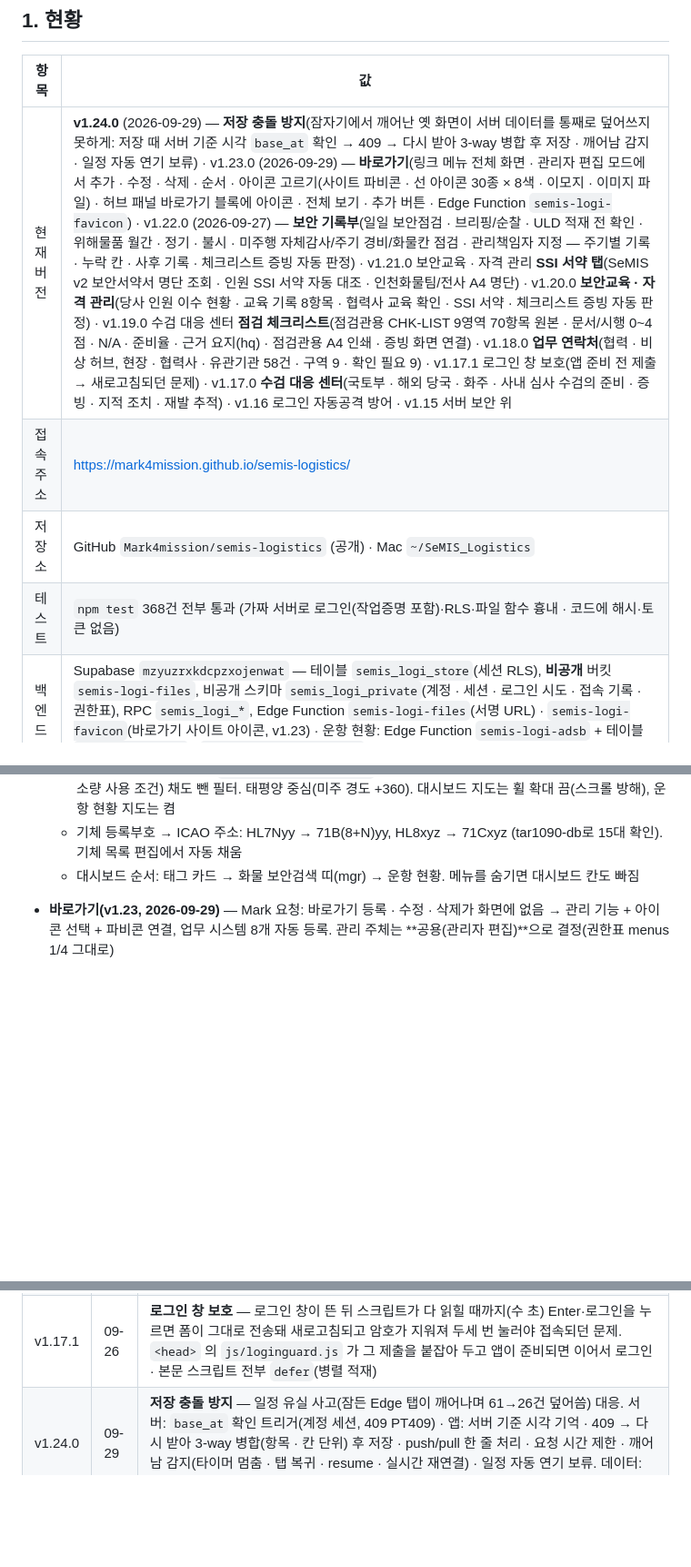
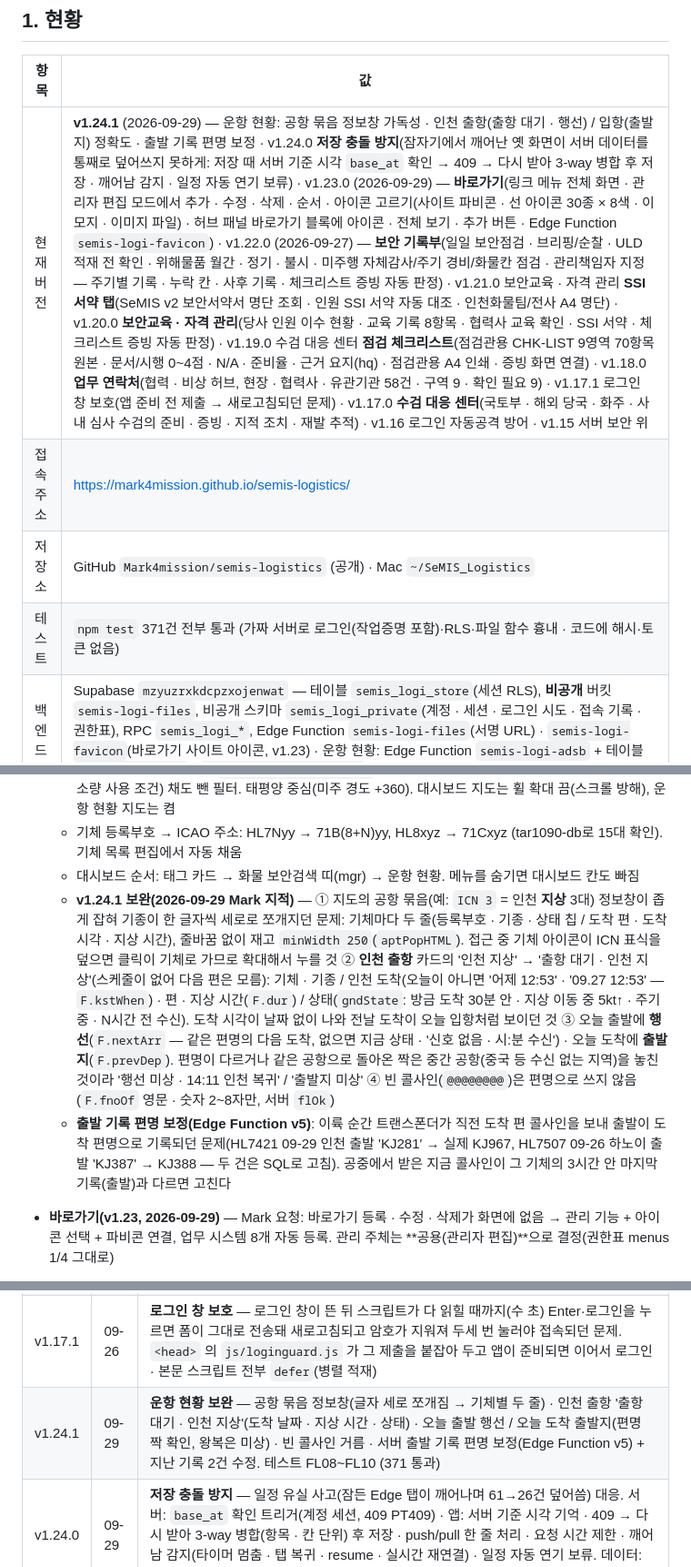
Before and after one commit to Mark4mission/semis-logistics, a Markdown page: docs/HANDOFF.md, 3 parts joined by grey strips. Shown at 91% size. Rendered like a GitHub page; blank space fills up the shorter version.

Commit message:
docs: HANDOFF — v1.24.1 flight board accuracy and popup
Co-Authored-By: Claude Opus 5.5 <noreply@anthropic.com>
Claude-Session: https://claude.ai/code/session_01AaRGF7jvvEJnUymgiH9dEE

```diff
--- a/docs/HANDOFF.md
+++ b/docs/HANDOFF.md
@@ -6,10 +6,10 @@
 
 | 항목 | 값 |
 |---|---|
-| 현재 버전 | **v1.24.0** (2026-09-29) — **저장 충돌 방지**(잠자기에서 깨어난 옛 화면이 서버 데이터를 통째로 덮어쓰지 못하게: 저장 때 서버 기준 시각 `base_at` 확인 → 409 → 다시 받아 3-way 병합 후 저장 · 깨어남 감지 · 일정 자동 연기 보류) · v1.23.0 (2026-09-29) — **바로가기**(링크 메뉴 전체 화면 · 관리자 편집 모드에서 추가 · 수정 · 삭제 · 순서 · 아이콘 고르기(사이트 파비콘 · 선 아이콘 30종 × 8색 · 이모지 · 이미지 파일) · 허브 패널 바로가기 블록에 아이콘 · 전체 보기 · 추가 버튼 · Edge Function `semis-logi-favicon`) · v1.22.0 (2026-09-27) — **보안 기록부**(일일 보안점검 · 브리핑/순찰 · ULD 적재 전 확인 · 위해물품 월간 · 정기 · 불시 · 미주행 자체감사/주기 경비/화물칸 점검 · 관리책임자 지정 — 주기별 기록 · 누락 칸 · 사후 기록 · 체크리스트 증빙 자동 판정) · v1.21.0 보안교육 · 자격 관리 **SSI 서약 탭**(SeMIS v2 보안서약서 명단 조회 · 인원 SSI 서약 자동 대조 · 인천화물팀/전사 A4 명단) · v1.20.0 **보안교육 · 자격 관리**(당사 인원 이수 현황 · 교육 기록 8항목 · 협력사 교육 확인 · SSI 서약 · 체크리스트 증빙 자동 판정) · v1.19.0 수검 대응 센터 **점검 체크리스트**(점검관용 CHK-LIST 9영역 70항목 원본 · 문서/시행 0~4점 · N/A · 준비율 · 근거 요지(hq) · 점검관용 A4 인쇄 · 증빙 화면 연결) · v1.18.0 **업무 연락처**(협력 · 비상 허브, 현장 · 협력사 · 유관기관 58건 · 구역 9 · 확인 필요 9) · v1.17.1 로그인 창 보호(앱 준비 전 제출 → 새로고침되던 문제) · v1.17.0 **수검 대응 센터**(국토부 · 해외 당국 · 화주 · 사내 심사 수검의 준비 · 증빙 · 지적 조치 · 재발 추적) · v1.16 로그인 자동공격 방어 · v1.15 서버 보안 위 |
+| 현재 버전 | **v1.24.1** (2026-09-29) — 운항 현황: 공항 묶음 정보창 가독성 · 인천 출항(출항 대기 · 행선) / 입항(출발지) 정확도 · 출발 기록 편명 보정 · v1.24.0 **저장 충돌 방지**(잠자기에서 깨어난 옛 화면이 서버 데이터를 통째로 덮어쓰지 못하게: 저장 때 서버 기준 시각 `base_at` 확인 → 409 → 다시 받아 3-way 병합 후 저장 · 깨어남 감지 · 일정 자동 연기 보류) · v1.23.0 (2026-09-29) — **바로가기**(링크 메뉴 전체 화면 · 관리자 편집 모드에서 추가 · 수정 · 삭제 · 순서 · 아이콘 고르기(사이트 파비콘 · 선 아이콘 30종 × 8색 · 이모지 · 이미지 파일) · 허브 패널 바로가기 블록에 아이콘 · 전체 보기 · 추가 버튼 · Edge Function `semis-logi-favicon`) · v1.22.0 (2026-09-27) — **보안 기록부**(일일 보안점검 · 브리핑/순찰 · ULD 적재 전 확인 · 위해물품 월간 · 정기 · 불시 · 미주행 자체감사/주기 경비/화물칸 점검 · 관리책임자 지정 — 주기별 기록 · 누락 칸 · 사후 기록 · 체크리스트 증빙 자동 판정) · v1.21.0 보안교육 · 자격 관리 **SSI 서약 탭**(SeMIS v2 보안서약서 명단 조회 · 인원 SSI 서약 자동 대조 · 인천화물팀/전사 A4 명단) · v1.20.0 **보안교육 · 자격 관리**(당사 인원 이수 현황 · 교육 기록 8항목 · 협력사 교육 확인 · SSI 서약 · 체크리스트 증빙 자동 판정) · v1.19.0 수검 대응 센터 **점검 체크리스트**(점검관용 CHK-LIST 9영역 70항목 원본 · 문서/시행 0~4점 · N/A · 준비율 · 근거 요지(hq) · 점검관용 A4 인쇄 · 증빙 화면 연결) · v1.18.0 **업무 연락처**(협력 · 비상 허브, 현장 · 협력사 · 유관기관 58건 · 구역 9 · 확인 필요 9) · v1.17.1 로그인 창 보호(앱 준비 전 제출 → 새로고침되던 문제) · v1.17.0 **수검 대응 센터**(국토부 · 해외 당국 · 화주 · 사내 심사 수검의 준비 · 증빙 · 지적 조치 · 재발 추적) · v1.16 로그인 자동공격 방어 · v1.15 서버 보안 위 |
 | 접속 주소 | https://mark4mission.github.io/semis-logistics/ |
 | 저장소 | GitHub `Mark4mission/semis-logistics` (공개) · Mac `~/SeMIS_Logistics` |
-| 테스트 | `npm test` 368건 전부 통과 (가짜 서버로 로그인(작업증명 포함)·RLS·파일 함수 흉내 · 코드에 해시·토큰 없음) |
+| 테스트 | `npm test` 371건 전부 통과 (가짜 서버로 로그인(작업증명 포함)·RLS·파일 함수 흉내 · 코드에 해시·토큰 없음) |
 | 백엔드 | Supabase `mzyuzrxkdcpzxojenwat` — 테이블 `semis_logi_store`(세션 RLS), **비공개** 버킷 `semis-logi-files`, 비공개 스키마 `semis_logi_private`(계정 · 세션 · 로그인 시도 · 접속 기록 · 권한표), RPC `semis_logi_*`, Edge Function `semis-logi-files`(서명 URL) · `semis-logi-favicon`(바로가기 사이트 아이콘, v1.23) · 운항 현황: Edge Function `semis-logi-adsb` + 테이블 `semis_logi_adsb` · `semis_logi_adsb_events` + pg_cron 2분 |
 
 ## 2. 새 세션 시작
@@ -188,6 +188,8 @@ v2 대응: inspection.js · carcap.js · training.js · certs.js · contracts.js
   - 지도: Leaflet 1.9.4 로컬(`assets/vendor/leaflet`, BSD-2) · OpenStreetMap 타일(무료 · 출처 표시 · 소량 사용 조건) 채도 뺀 필터. 태평양 중심(미주 경도 +360). 대시보드 지도는 휠 확대 끔(스크롤 방해), 운항 현황 지도는 켬
   - 기체 등록부호 → ICAO 주소: HL7Nyy → 71B(8+N)yy, HL8xyz → 71Cxyz (tar1090-db로 15대 확인). 기체 목록 편집에서 자동 채움
   - 대시보드 순서: 태그 카드 → 화물 보안검색 띠(mgr) → 운항 현황. 메뉴를 숨기면 대시보드 칸도 빠짐
+  - **v1.24.1 보완(2026-09-29 Mark 지적)** — ① 지도의 공항 묶음(예: `ICN 3` = 인천 **지상** 3대) 정보창이 좁게 잡혀 기종이 한 글자씩 세로로 쪼개지던 문제: 기체마다 두 줄(등록부호 · 기종 · 상태 칩 / 도착 편 · 도착 시각 · 지상 시간), 줄바꿈 없이 재고 `minWidth 250`(`aptPopHTML`). 접근 중 기체 아이콘이 ICN 표식을 덮으면 클릭이 기체로 가므로 확대해서 누를 것 ② **인천 출항** 카드의 '인천 지상' → '출항 대기 · 인천 지상'(스케줄이 없어 다음 편은 모름): 기체 · 기종 / 인천 도착(오늘이 아니면 '어제 12:53' · '09.27 12:53' — `F.kstWhen`) · 편 · 지상 시간(`F.dur`) / 상태(`gndState`: 방금 도착 30분 안 · 지상 이동 중 5kt↑ · 주기 중 · N시간 전 수신). 도착 시각이 날짜 없이 나와 전날 도착이 오늘 입항처럼 보이던 것 ③ 오늘 출발에 **행선**(`F.nextArr` — 같은 편명의 다음 도착, 없으면 지금 상태 · '신호 없음 · 시:분 수신') · 오늘 도착에 **출발지**(`F.prevDep`). 편명이 다르거나 같은 공항으로 돌아온 짝은 중간 공항(중국 등 수신 없는 지역)을 놓친 것이라 '행선 미상 · 14:11 인천 복귀' / '출발지 미상' ④ 빈 콜사인(`@@@@@@@@`)은 편명으로 쓰지 않음(`F.fnoOf` 영문 · 숫자 2~8자만, 서버 `flOk`)
+  - **출발 기록 편명 보정(Edge Function v5)**: 이륙 순간 트랜스폰더가 직전 도착 편 콜사인을 보내 출발이 도착 편명으로 기록되던 문제(HL7421 09-29 인천 출발 'KJ281' → 실제 KJ967, HL7507 09-26 하노이 출발 'KJ387' → KJ388 — 두 건은 SQL로 고침). 공중에서 받은 지금 콜사인이 그 기체의 3시간 안 마지막 기록(출발)과 다르면 고친다
 
 - **바로가기(v1.23, 2026-09-29)** — Mark 요청: 바로가기 등록 · 수정 · 삭제가 화면에 없음 → 관리 기능 + 아이콘 선택 + 파비콘 연결, 업무 시스템 8개 자동 등록. 관리 주체는 **공용(관리자 편집)**으로 결정(권한표 menus 1/4 그대로)
   - 별도 데이터 없음 — `menus[]` 링크 항목에 아이콘 필드 추가: `fav`(64×64 PNG data URL, `SeMIS.favOk`: png/webp/jpeg/gif base64 · 6만 자 이하만 표시) · `ico`(`SeMIS.LINK_ICONS` 30종, 새 선 아이콘 globe · monitor · box · truck · building · shield · chart · database · mail · shirt · star · clock · map · wrench · edit · chevl · image) + `tone`(`LINK_TONES` 8색, CSS `.t-<색>` 의 `--tn-bg/--tn-fg`) · `icon`(이모지 — 검색 · 옛 화면용으로 늘 보존). 그리기 우선순위 `SeMIS.linkIconHTML`: fav → ico → 이모지(옛 기본값 🔗은 제외) → 기본(link · 묶음은 folder)
@@ -242,6 +244,7 @@ v2 대응: inspection.js · carcap.js · training.js · certs.js · contracts.js
 | v1.16.0 | 09-26 | **로그인 자동공격 방어** — reCAPTCHA 대신 보이지 않는 작업증명: 서버 서명 문제(2분 · 1회용)를 로그인 창에서 Web Worker가 미리 풀어 첨부(js/pow.js, v2와 같은 파일) · 전체 실패가 늘면 난이도 자동 상향 · 6자리 회의 서명 코드 실패 급증 시 15분 중지 · 보안 탭 실패 통계 · 로그인 안내 문구(제한 · 중지 · 확인 실패) · CSP worker-src · 라이브 확인(해답 없는 로그인 거부, 로그인 1.6초) 후 임시 계정·기록 삭제 |
 | v1.17.0 | 09-26 | **수검 대응 센터**(M1) — 국토부 · 지방항공청 / 해외 당국 · 화주 / 사내 심사 수검을 준비 → 수검 → 지적 조치 → 종결로 관리. 수검 일정 · 지적사항 탭, 상세(준비 체크리스트 · 증빙 파일 · 지적사항), 재발 조항 표시, 일정관리 양방향 연동, 대시보드 띠 · 메뉴 배지 · 통합 검색 · 390px · A4 인쇄. 서버: 권한표 audits 2/3 · 파일 폴더 audits. 회의록 조치 일정 자동 연기 되돌림 수정 |
 | v1.17.1 | 09-26 | **로그인 창 보호** — 로그인 창이 뜬 뒤 스크립트가 다 읽힐 때까지(수 초) Enter·로그인을 누르면 폼이 그대로 전송돼 새로고침되고 암호가 지워져 두세 번 눌러야 접속되던 문제. `<head>` 의 `js/loginguard.js` 가 그 제출을 붙잡아 두고 앱이 준비되면 이어서 로그인 · 본문 스크립트 전부 `defer`(병렬 적재) |
+| v1.24.1 | 09-29 | **운항 현황 보완** — 공항 묶음 정보창(글자 세로 쪼개짐 → 기체별 두 줄) · 인천 출항 '출항 대기 · 인천 지상'(도착 날짜 · 지상 시간 · 상태) · 오늘 출발 행선 / 오늘 도착 출발지(편명 짝 확인, 왕복은 미상) · 빈 콜사인 거름 · 서버 출발 기록 편명 보정(Edge Function v5) + 지난 기록 2건 수정. 테스트 FL08~FL10 (371 통과) |
 | v1.24.0 | 09-29 | **저장 충돌 방지** — 일정 유실 사고(잠든 Edge 탭이 깨어나며 61→26건 덮어씀) 대응. 서버: `base_at` 확인 트리거(계정 세션, 409 PT409) · 앱: 서버 기준 시각 기억 · 409 → 다시 받아 3-way 병합(항목 · 칸 단위) 후 저장 · push/pull 한 줄 처리 · 요청 시간 제한 · 깨어남 감지(타이머 멈춤 · 탭 복귀 · resume · 실시간 재연결) · 일정 자동 연기 보류. 데이터: 일정 62건 복구(history 426). 테스트 YC01~YC13 (368 통과) |
 | v1.23.0 | 09-29 | **바로가기** — 링크 메뉴 전체 화면(허브별 카드 · 검색) · 관리자 편집 모드(추가 · 수정 · 삭제 · 순서 · 묶음 하위 · 숨김 표시 · 일괄 파비콘) · 아이콘 고르기(사이트 파비콘 자동 가져오기 · 이미지 파일 · 선 아이콘 30종 × 8색 · 이모지) · 허브 패널 바로가기 블록 아이콘 + 전체 보기 · 추가 버튼 · 링크 묶음 화면 편집 버튼 · 시스템 설정 메뉴 트리 아이콘. Edge Function `semis-logi-favicon`(관리자 세션 · SSRF 차단). 업무 시스템 8개 등록(데이터). 테스트 SC01~SC15 (355 통과) |
 | (데이터) | 09-28 | **일정 누락분 반영** — 부서함 문서 기준 예정일정 엑셀로 신규 30건 · 기존 4건 메모 보완(29→59건, 백업 history id 414). 코드 변경 없음 — §7 참고 |
```
